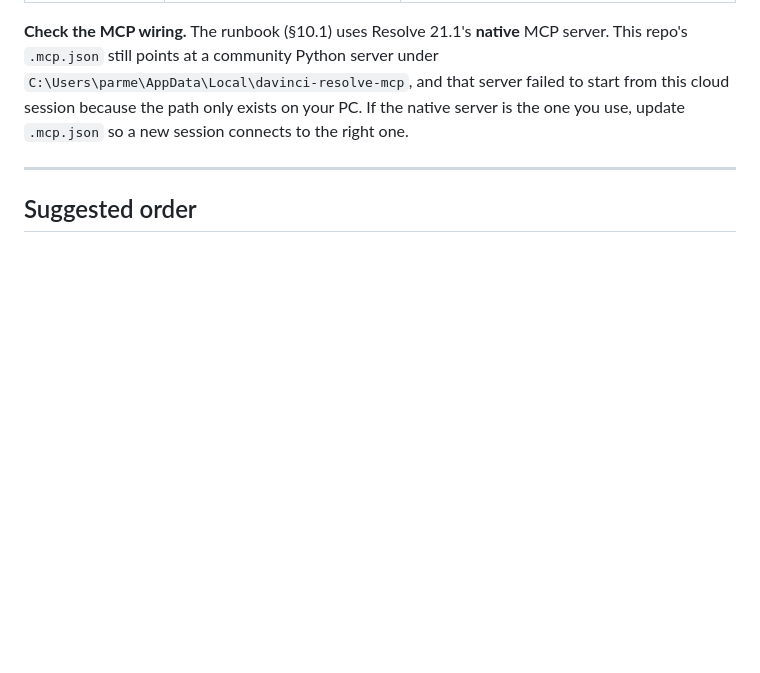
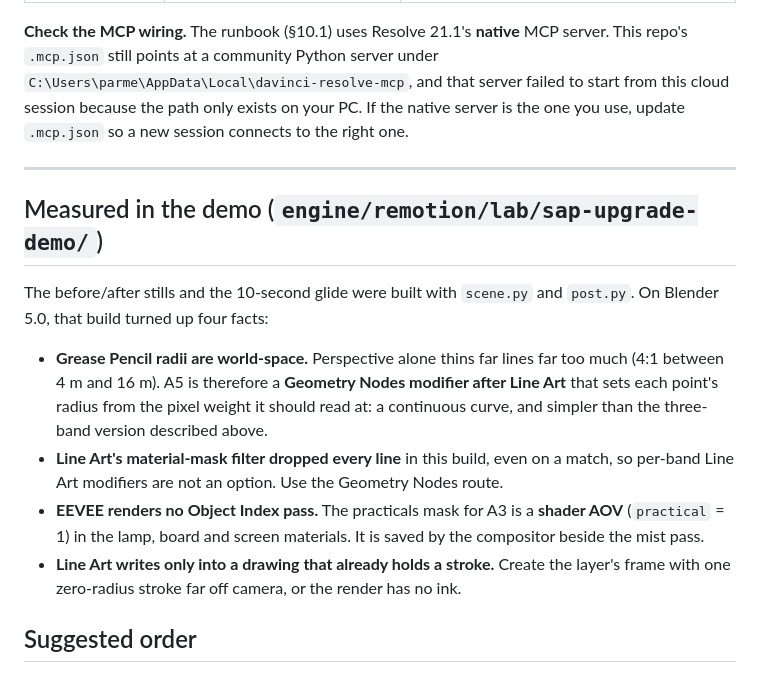
Before and after one commit to parmesh1997/nothing-is-free, a Markdown page: Visual_Upgrade_Plan.md, the part around the change. GitHub-like rendering; blank space fills up the shorter version.

Commit message:
Visual plan: record what the SAP demo measured (GP world radii, mask bug, AOV practicals)
Co-Authored-By: Claude Opus 5.5 <noreply@anthropic.com>
Claude-Session: https://claude.ai/code/session_019MPxwfWz8QSUiRmVhoefgR

```diff
--- a/Visual_Upgrade_Plan.md
+++ b/Visual_Upgrade_Plan.md
@@ -161,6 +161,24 @@ the right one.
 
 ---
 
+## Measured in the demo (`engine/remotion/lab/sap-upgrade-demo/`)
+
+The before/after stills and the 10-second glide were built with `scene.py` and
+`post.py`. On Blender 5.0, that build turned up four facts:
+
+- **Grease Pencil radii are world-space.** Perspective alone thins far lines far too
+  much (4:1 between 4 m and 16 m). A5 is therefore a **Geometry Nodes modifier after
+  Line Art** that sets each point's radius from the pixel weight it should read at:
+  a continuous curve, and simpler than the three-band version described above.
+- **Line Art's material-mask filter dropped every line** in this build, even on a
+  match, so per-band Line Art modifiers are not an option. Use the Geometry Nodes
+  route.
+- **EEVEE renders no Object Index pass.** The practicals mask for A3 is a **shader AOV**
+  (`practical` = 1) in the lamp, board and screen materials. It is saved by the
+  compositor beside the mist pass.
+- **Line Art writes only into a drawing that already holds a stroke.** Create the
+  layer's frame with one zero-radius stroke far off camera, or the render has no ink.
+
 ## Suggested order
 
 1. **A1 + A2** together, in one lab, on the pilot's B00 shots. This is the biggest
```
